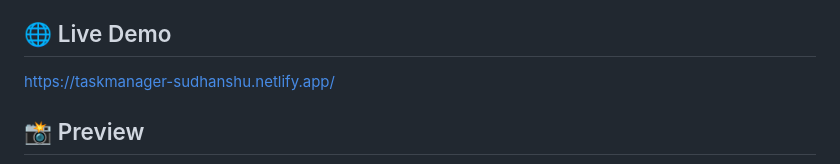
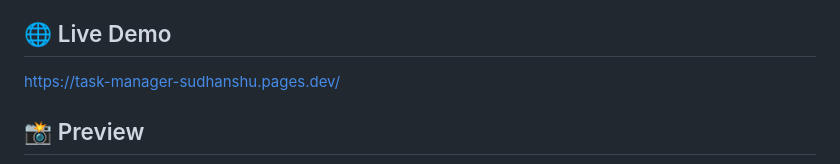
Before and after one commit to ErSudhanshuShukla/Cohort-3.0-Assignments, a Markdown page: A-7-Task-Manager/readme.md, the part around the change. Drawn GitHub-style.

```diff
--- a/A-7-Task-Manager/readme.md
+++ b/A-7-Task-Manager/readme.md
@@ -3,7 +3,7 @@
 A fully interactive Task Manager Application built using **HTML, CSS, and Vanilla JavaScript**. This project demonstrates core browser and DOM concepts including DOM Manipulation, Event Handling, Event Delegation, Event Bubbling, Event Capturing, Attributes vs Properties, Browser Rendering Pipeline, and Local Storage.
 
 ## 🌐 Live Demo
-https://taskmanager-sudhanshu.netlify.app/
+https://task-manager-sudhanshu.pages.dev/
 
 ## 📸 Preview
 
```
